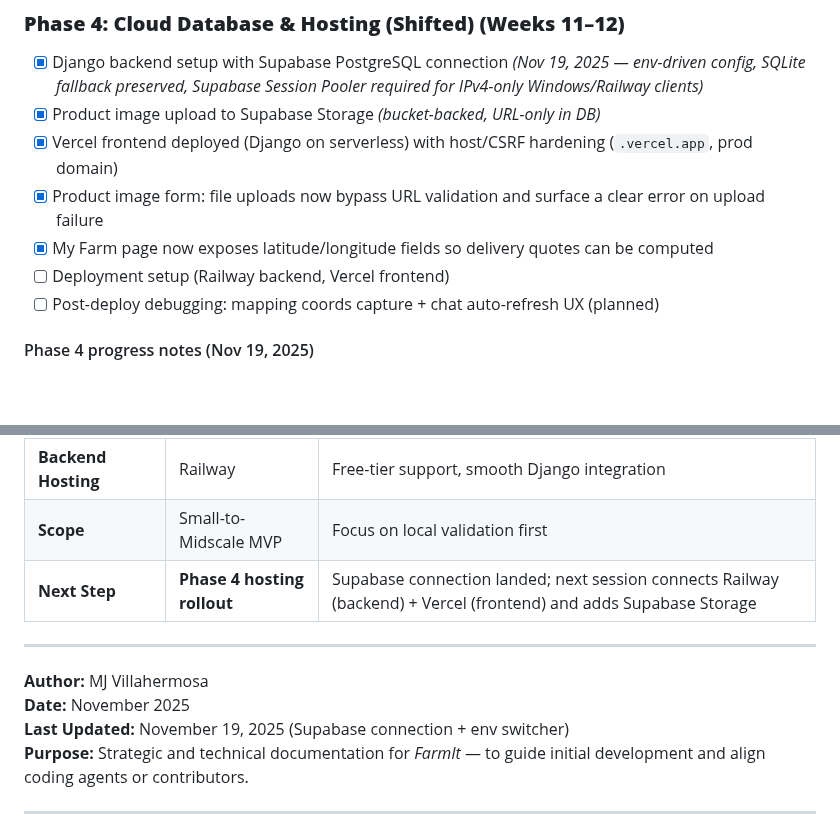
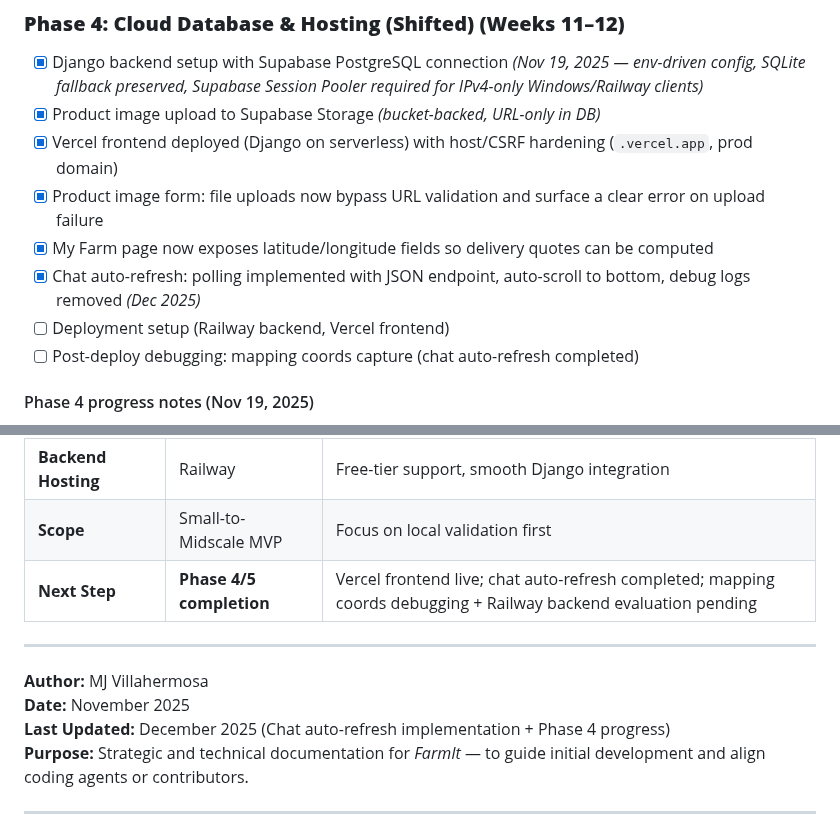
Before and after one commit to Kzu0-afk/farmIT-main, a Markdown page: FarmIT_COMPREHENSIVE.MD, 2 parts joined by grey strips. GitHub-like rendering; blank space fills up the shorter version.

```diff
--- a/FarmIT_COMPREHENSIVE.MD
+++ b/FarmIT_COMPREHENSIVE.MD
@@ -199,8 +199,9 @@ Backend (Django on Railway) ↔ Supabase (Database)
 - [x] Vercel frontend deployed (Django on serverless) with host/CSRF hardening (`.vercel.app`, prod domain)
 - [x] Product image form: file uploads now bypass URL validation and surface a clear error on upload failure
 - [x] My Farm page now exposes latitude/longitude fields so delivery quotes can be computed
+- [x] Chat auto-refresh: polling implemented with JSON endpoint, auto-scroll to bottom, debug logs removed *(Dec 2025)*
 - [ ] Deployment setup (Railway backend, Vercel frontend)
-- [ ] Post-deploy debugging: mapping coords capture + chat auto-refresh UX (planned)
+- [ ] Post-deploy debugging: mapping coords capture (chat auto-refresh completed)
 
 #### Phase 4 progress notes (Nov 19, 2025)
 - **Environment-driven settings:** `farmIT/settings/__init__.py` now reads `DJANGO_ENV` (`dev` default, `prod` for hardened mode) so we can run `python manage.py runserver` locally without touching `DJANGO_SETTINGS_MODULE`.
@@ -335,13 +346,13 @@ If validated regionally, FarmIt can evolve into:
 | **Frontend Hosting** | Vercel | Simple deployment for small-medium web apps |
 | **Backend Hosting** | Railway | Free-tier support, smooth Django integration |
 | **Scope** | Small-to-Midscale MVP | Focus on local validation first |
-| **Next Step** | **Phase 4 hosting rollout** | Supabase connection landed; next session connects Railway (backend) + Vercel (frontend) and adds Supabase Storage |
+| **Next Step** | **Phase 4/5 completion** | Vercel frontend live; chat auto-refresh completed; mapping coords debugging + Railway backend evaluation pending |
 
 ---
 
 **Author:** MJ Villahermosa
 **Date:** November 2025
-**Last Updated:** November 19, 2025 (Supabase connection + env switcher)
+**Last Updated:** December 2025 (Chat auto-refresh implementation + Phase 4 progress)
 **Purpose:** Strategic and technical documentation for *FarmIt* — to guide initial development and align coding agents or contributors.
 
 
```
Also changed, not shown: other parts of FarmIT_COMPREHENSIVE.MD (+13 -3 lines).
